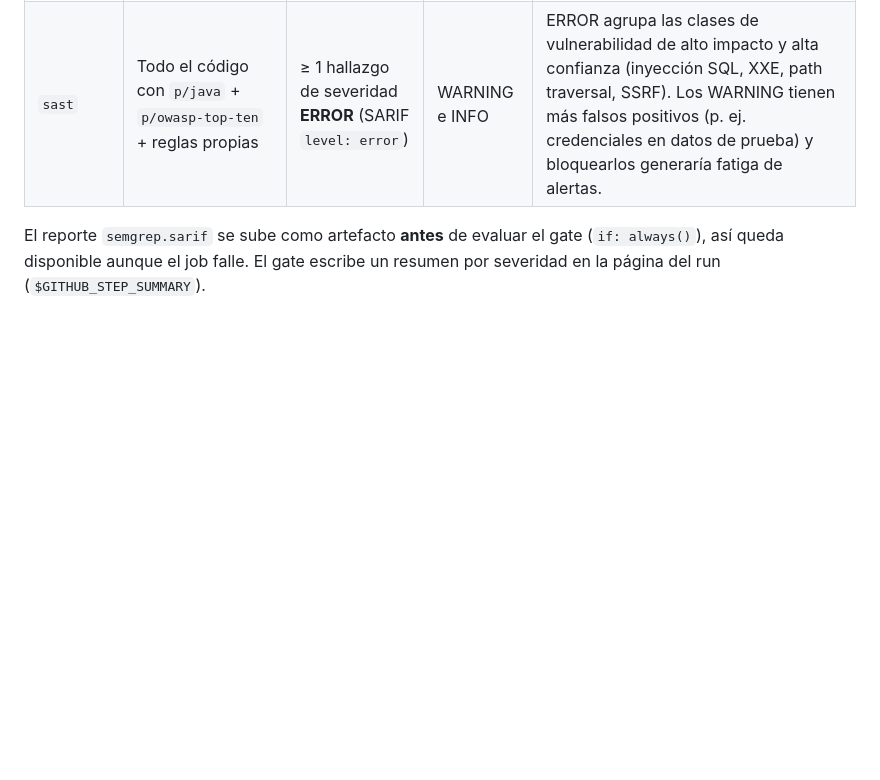
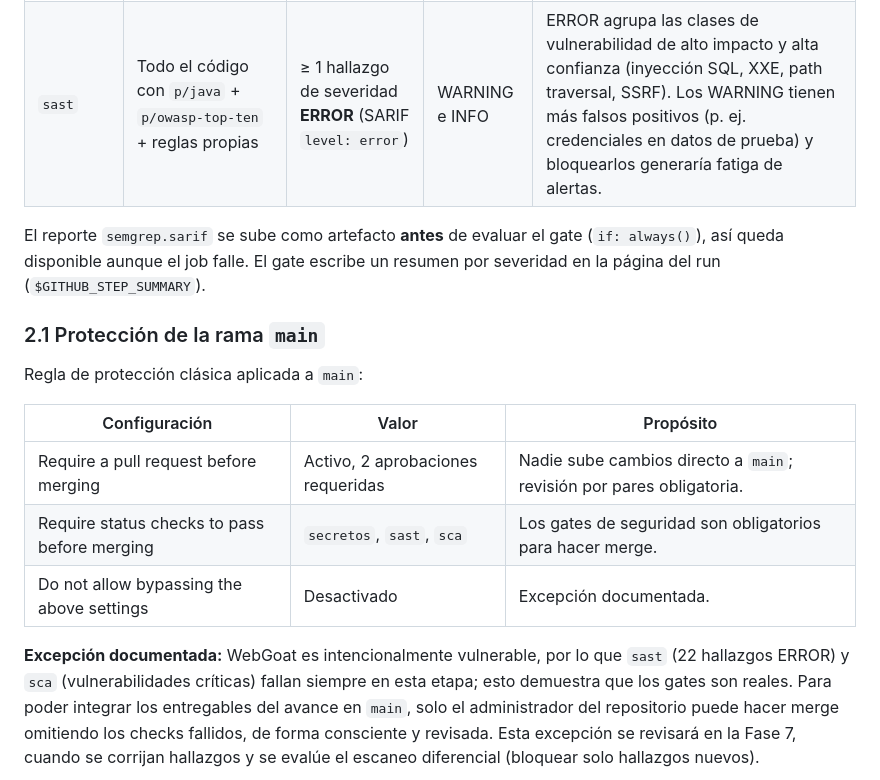
Before and after one commit to Ciberseguridad-Proyecto-2026/WebGoat-VulnerableLessonApp-Forked, a Markdown page: security/sast-analisis.md, the part around one of its changes. Drawn GitHub-style; blank space fills up the shorter version.

```diff
--- a/security/sast-analisis.md
+++ b/security/sast-analisis.md
@@ -54,3 +54,19 @@ jobs `secretos` y `sast` en el pipeline, criterio de bloqueo y análisis de los
 El reporte `semgrep.sarif` se sube como artefacto **antes** de evaluar el gate (`if: always()`), así queda disponible
 aunque el job falle. El gate escribe un resumen por severidad en la página del run (`$GITHUB_STEP_SUMMARY`).
 
+### 2.1 Protección de la rama `main`
+
+Regla de protección clásica aplicada a `main`:
+
+| Configuración | Valor | Propósito |
+|---|---|---|
+| Require a pull request before merging | Activo, 2 aprobaciones requeridas | Nadie sube cambios directo a `main`; revisión por pares obligatoria. |
+| Require status checks to pass before merging | `secretos`, `sast`, `sca` | Los gates de seguridad son obligatorios para hacer merge. |
+| Do not allow bypassing the above settings | Desactivado | Excepción documentada. |
+
+**Excepción documentada:** WebGoat es intencionalmente vulnerable, por lo que `sast` (22 hallazgos ERROR) y `sca`
+(vulnerabilidades críticas) fallan siempre en esta etapa; esto demuestra que los gates son reales. Para poder
+integrar los entregables del avance en `main`, solo el administrador del repositorio puede hacer merge omitiendo
+los checks fallidos, de forma consciente y revisada. Esta excepción se revisará en la Fase 7, cuando se
+corrijan hallazgos y se evalúe el escaneo diferencial (bloquear solo hallazgos nuevos).
+
```
Also changed, not shown: other parts of security/sast-analisis.md (+7 -0 lines), security/branch-protection-main-1.jpeg (added), security/branch-protection-main-2.jpeg (added), security/branch-protection-main-3.jpeg (added), security/branch-protection-main-4.jpeg (added).
